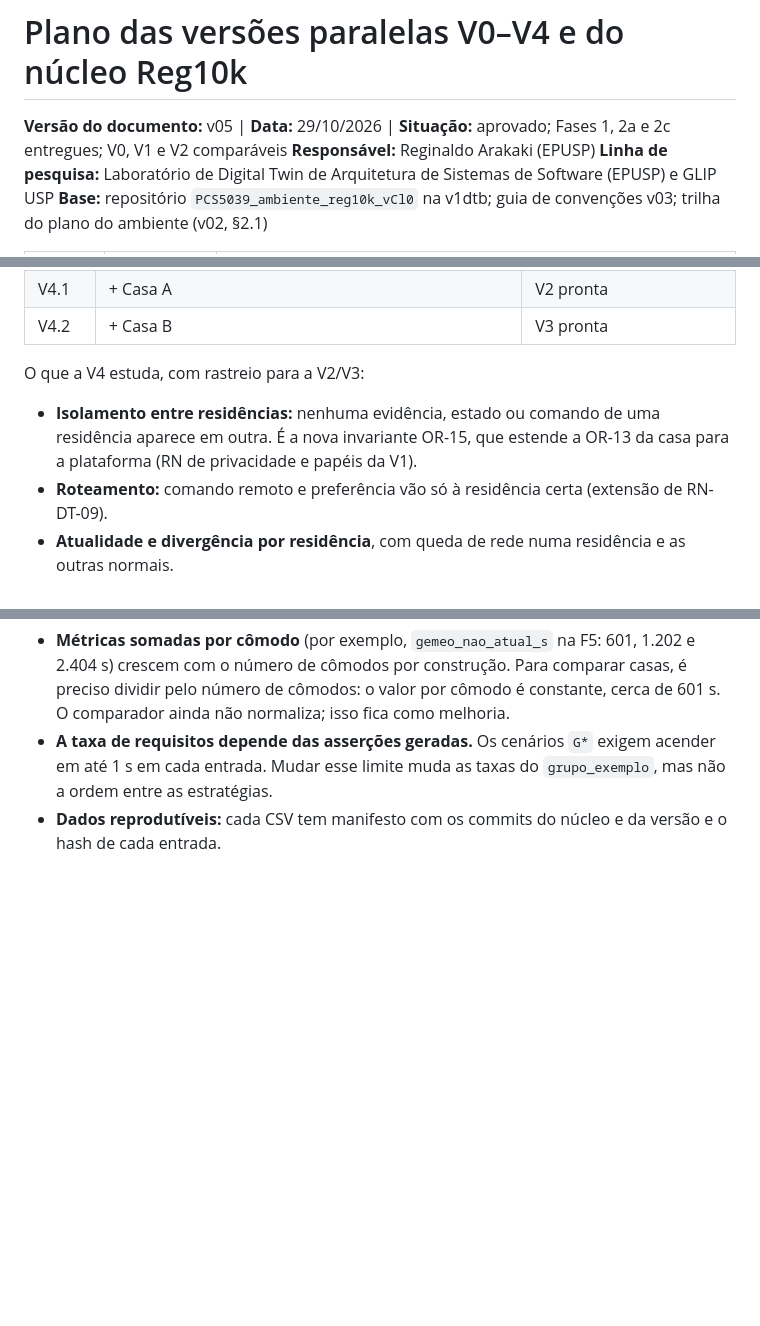
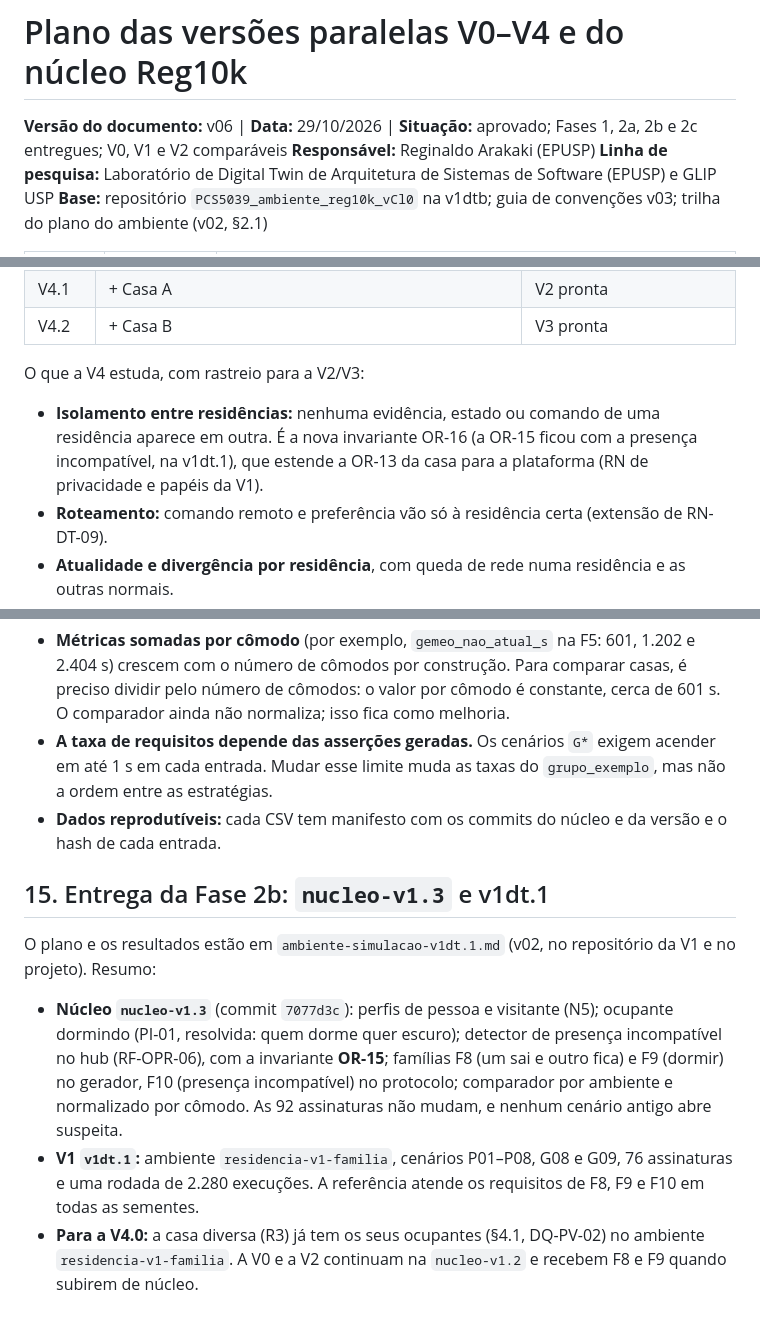
Before and after one commit to ReginaldoArakaki/PCS5039_ambiente_reg10k_vCl0, a Markdown page: docs/plano-versoes-paralelas.md, 3 parts joined by grey strips. Drawn GitHub-style; blank space fills up the shorter version.

Commit message:
Plano das versões paralelas v06: Fase 2b entregue (nucleo-v1.3 e v1dt.1)
Co-Authored-By: Claude Opus 5.5 <noreply@anthropic.com>
Claude-Session: https://claude.ai/code/session_01AKhcoMGRUNWGMFWB8Y7USW

```diff
--- a/docs/plano-versoes-paralelas.md
+++ b/docs/plano-versoes-paralelas.md
@@ -1,6 +1,6 @@
 # Plano das versões paralelas V0–V4 e do núcleo Reg10k
 
-**Versão do documento:** v05 | **Data:** 29/10/2026 | **Situação:** aprovado; Fases 1, 2a e 2c entregues; V0, V1 e V2 comparáveis
+**Versão do documento:** v06 | **Data:** 29/10/2026 | **Situação:** aprovado; Fases 1, 2a, 2b e 2c entregues; V0, V1 e V2 comparáveis
 **Responsável:** Reginaldo Arakaki (EPUSP)
 **Linha de pesquisa:** Laboratório de Digital Twin de Arquitetura de Sistemas de Software (EPUSP) e GLIP USP
 **Base:** repositório `PCS5039_ambiente_reg10k_vCl0` na v1dtb; guia de convenções v03; trilha do plano do ambiente (v02, §2.1)
@@ -80,7 +81,7 @@ versao.json      nome, título e tag do núcleo
 | V4.2 | + Casa B | V3 pronta |
 
 O que a V4 estuda, com rastreio para a V2/V3:
-- **Isolamento entre residências:** nenhuma evidência, estado ou comando de uma residência aparece em outra. É a nova invariante OR-15, que estende a OR-13 da casa para a plataforma (RN de privacidade e papéis da V1).
+- **Isolamento entre residências:** nenhuma evidência, estado ou comando de uma residência aparece em outra. É a nova invariante OR-16 (a OR-15 ficou com a presença incompatível, na v1dt.1), que estende a OR-13 da casa para a plataforma (RN de privacidade e papéis da V1).
 - **Roteamento:** comando remoto e preferência vão só à residência certa (extensão de RN-DT-09).
 - **Atualidade e divergência por residência**, com queda de rede numa residência e as outras normais.
 - **Carga da plataforma:** eventos por segundo e tamanho das filas por residência. É um ensaio inicial, não a escala das 10.000 casas, e os números saem com a ressalva de que são simulação.
@@ -285,3 +286,11 @@ Resultados de simulação, não de medição (P7).
 - **Métricas somadas por cômodo** (por exemplo, `gemeo_nao_atual_s` na F5: 601, 1.202 e 2.404 s) crescem com o número de cômodos por construção. Para comparar casas, é preciso dividir pelo número de cômodos: o valor por cômodo é constante, cerca de 601 s. O comparador ainda não normaliza; isso fica como melhoria.
 - **A taxa de requisitos depende das asserções geradas.** Os cenários `G*` exigem acender em até 1 s em cada entrada. Mudar esse limite muda as taxas do `grupo_exemplo`, mas não a ordem entre as estratégias.
 - **Dados reprodutíveis:** cada CSV tem manifesto com os commits do núcleo e da versão e o hash de cada entrada.
+
+## 15. Entrega da Fase 2b: `nucleo-v1.3` e v1dt.1
+
+O plano e os resultados estão em `ambiente-simulacao-v1dt.1.md` (v02, no repositório da V1 e no projeto). Resumo:
+
+- **Núcleo `nucleo-v1.3`** (commit `7077d3c`): perfis de pessoa e visitante (N5); ocupante dormindo (PI-01, resolvida: quem dorme quer escuro); detector de presença incompatível no hub (RF-OPR-06), com a invariante **OR-15**; famílias F8 (um sai e outro fica) e F9 (dormir) no gerador, F10 (presença incompatível) no protocolo; comparador por ambiente e normalizado por cômodo. As 92 assinaturas não mudam, e nenhum cenário antigo abre suspeita.
+- **V1 `v1dt.1`:** ambiente `residencia-v1-familia`, cenários P01–P08, G08 e G09, 76 assinaturas e uma rodada de 2.280 execuções. A referência atende os requisitos de F8, F9 e F10 em todas as sementes.
+- **Para a V4.0:** a casa diversa (R3) já tem os seus ocupantes (§4.1, DQ-PV-02) no ambiente `residencia-v1-familia`. A V0 e a V2 continuam na `nucleo-v1.2` e recebem F8 e F9 quando subirem de núcleo.
```
Also changed, not shown: other parts of docs/plano-versoes-paralelas.md (+2 -1 lines).
